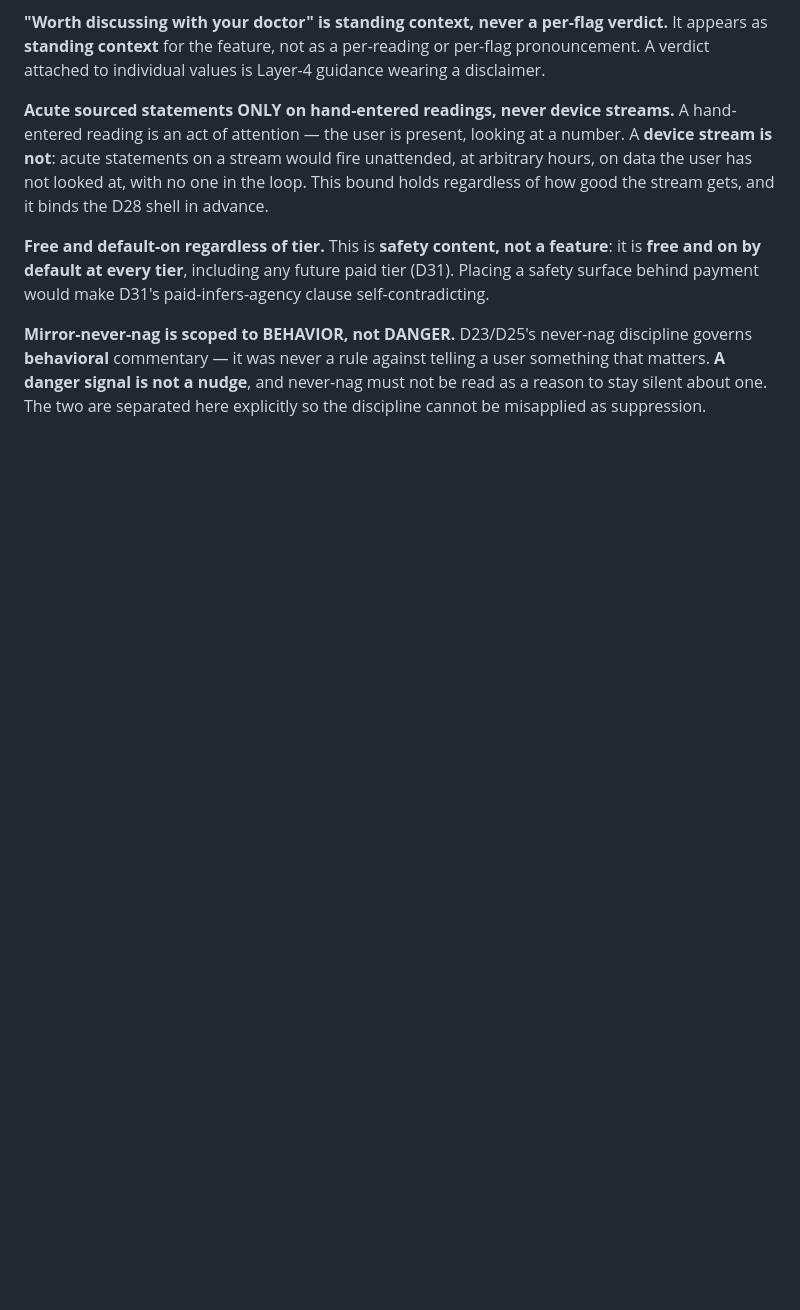
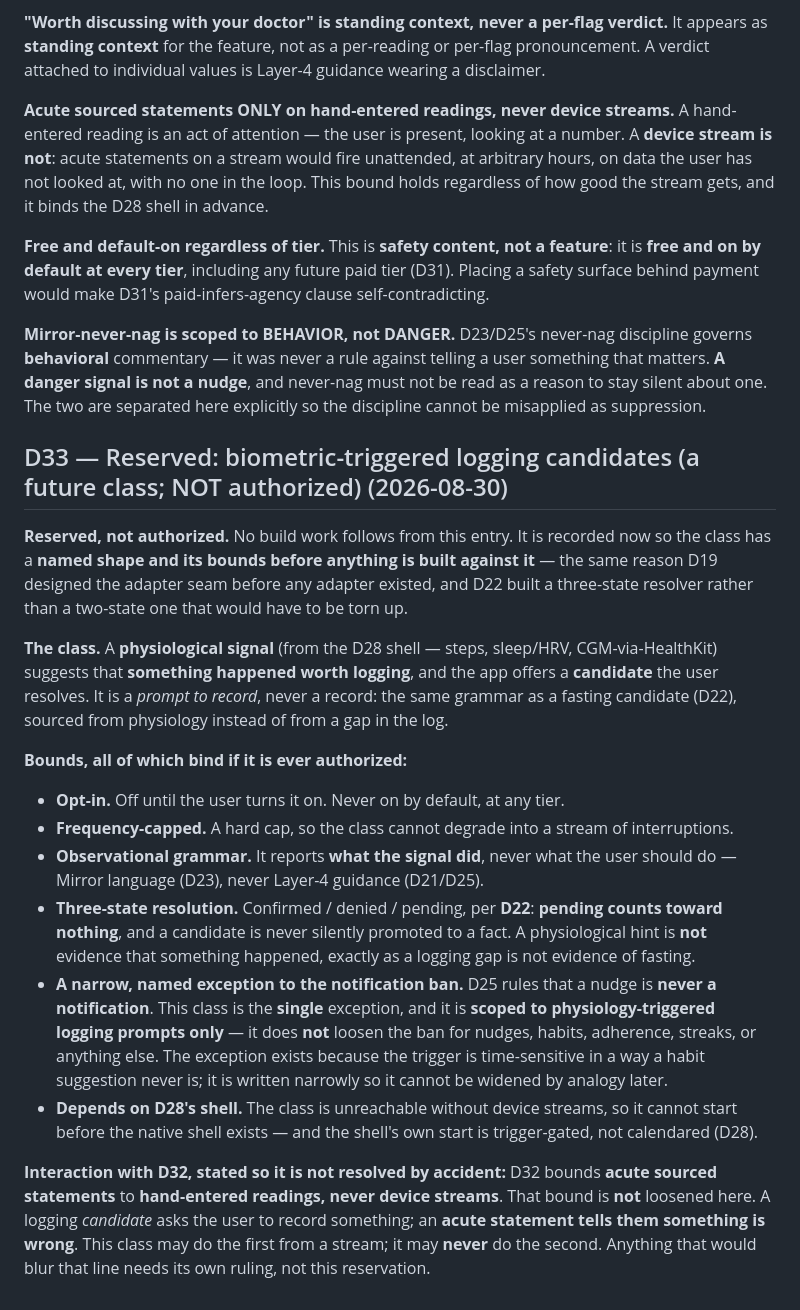
Before and after one commit to Githor404/healthtracker, a Markdown page: DECISIONS.md, the part around the change. Drawn GitHub-style; blank space fills up the shorter version.

Commit message:
Reserve D33: biometric-triggered logging candidates (future class, NOT authorized)
Reserved, not authorized -- no build work follows. Recorded now so the class
has a named shape and its bounds before anything is built against it, the
same reason D19 designed the adapter seam early and D22 built a three-state
resolver rather than one that would need tearing up.

Shape: a physiological signal from the D28 shell suggests something happened
worth logging, and the app offers a candidate the user resolves. A prompt to
record, never a record -- D22's grammar, sourced from physiology instead of
from a gap in the log.

Bounds, all binding if authorized: opt-in and never default-on at any tier;
frequency-capped; observational grammar (Mirror, never Layer-4); three-state
resolution where pending counts toward nothing; and a single narrow
exception to D25's notification ban, scoped to physiology-triggered logging
prompts only -- it does not loosen the ban for nudges, habits, adherence or
streaks, and is written narrowly so it cannot be widened by analogy.
Depends on D28's shell, whose own start is trigger-gated, not calendared.

Interaction with D32 stated so it is not resolved by accident: D32 bounds
acute sourced statements to hand-entered readings, never device streams.
That bound is NOT loosened here. A logging candidate asks the user to record
something; an acute statement tells them something is wrong. This class may
do the first from a stream and may never do the second.

Co-Authored-By: Claude Opus 5 (1M context) <noreply@anthropic.com>
Claude-Session: https://claude.ai/code/session_012Kg7N8292t18kmzo9BtChM

```diff
--- a/DECISIONS.md
+++ b/DECISIONS.md
@@ -709,3 +709,19 @@ Amends the **Mirror (D23)** and the **four-layer model (D21/D25)**. Reference ra
 **Free and default-on regardless of tier.** This is **safety content, not a feature**: it is **free and on by default at every tier**, including any future paid tier (D31). Placing a safety surface behind payment would make D31's paid-infers-agency clause self-contradicting.
 
 **Mirror-never-nag is scoped to BEHAVIOR, not DANGER.** D23/D25's never-nag discipline governs **behavioral** commentary — it was never a rule against telling a user something that matters. **A danger signal is not a nudge**, and never-nag must not be read as a reason to stay silent about one. The two are separated here explicitly so the discipline cannot be misapplied as suppression.
+
+## D33 — Reserved: biometric-triggered logging candidates (a future class; NOT authorized) (2026-08-30)
+
+**Reserved, not authorized.** No build work follows from this entry. It is recorded now so the class has a **named shape and its bounds before anything is built against it** — the same reason D19 designed the adapter seam before any adapter existed, and D22 built a three-state resolver rather than a two-state one that would have to be torn up.
+
+**The class.** A **physiological signal** (from the D28 shell — steps, sleep/HRV, CGM-via-HealthKit) suggests that **something happened worth logging**, and the app offers a **candidate** the user resolves. It is a *prompt to record*, never a record: the same grammar as a fasting candidate (D22), sourced from physiology instead of from a gap in the log.
+
+**Bounds, all of which bind if it is ever authorized:**
+- **Opt-in.** Off until the user turns it on. Never on by default, at any tier.
+- **Frequency-capped.** A hard cap, so the class cannot degrade into a stream of interruptions.
+- **Observational grammar.** It reports **what the signal did**, never what the user should do — Mirror language (D23), never Layer-4 guidance (D21/D25).
+- **Three-state resolution.** Confirmed / denied / pending, per **D22**: **pending counts toward nothing**, and a candidate is never silently promoted to a fact. A physiological hint is **not** evidence that something happened, exactly as a logging gap is not evidence of fasting.
+- **A narrow, named exception to the notification ban.** D25 rules that a nudge is **never a notification**. This class is the **single** exception, and it is **scoped to physiology-triggered logging prompts only** — it does **not** loosen the ban for nudges, habits, adherence, streaks, or anything else. The exception exists because the trigger is time-sensitive in a way a habit suggestion never is; it is written narrowly so it cannot be widened by analogy later.
+- **Depends on D28's shell.** The class is unreachable without device streams, so it cannot start before the native shell exists — and the shell's own start is trigger-gated, not calendared (D28).
+
+**Interaction with D32, stated so it is not resolved by accident:** D32 bounds **acute sourced statements** to **hand-entered readings, never device streams**. That bound is **not** loosened here. A logging *candidate* asks the user to record something; an **acute statement tells them something is wrong**. This class may do the first from a stream; it may **never** do the second. Anything that would blur that line needs its own ruling, not this reservation.
```
